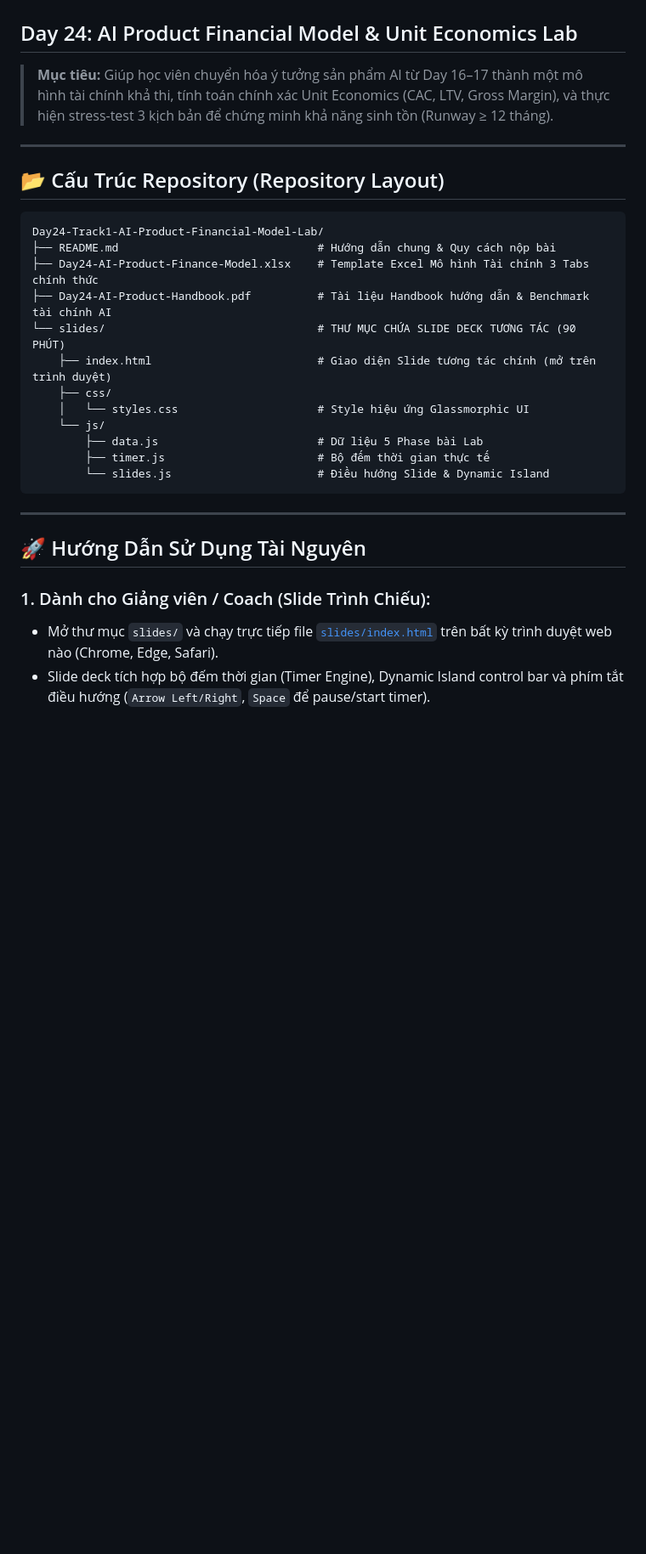
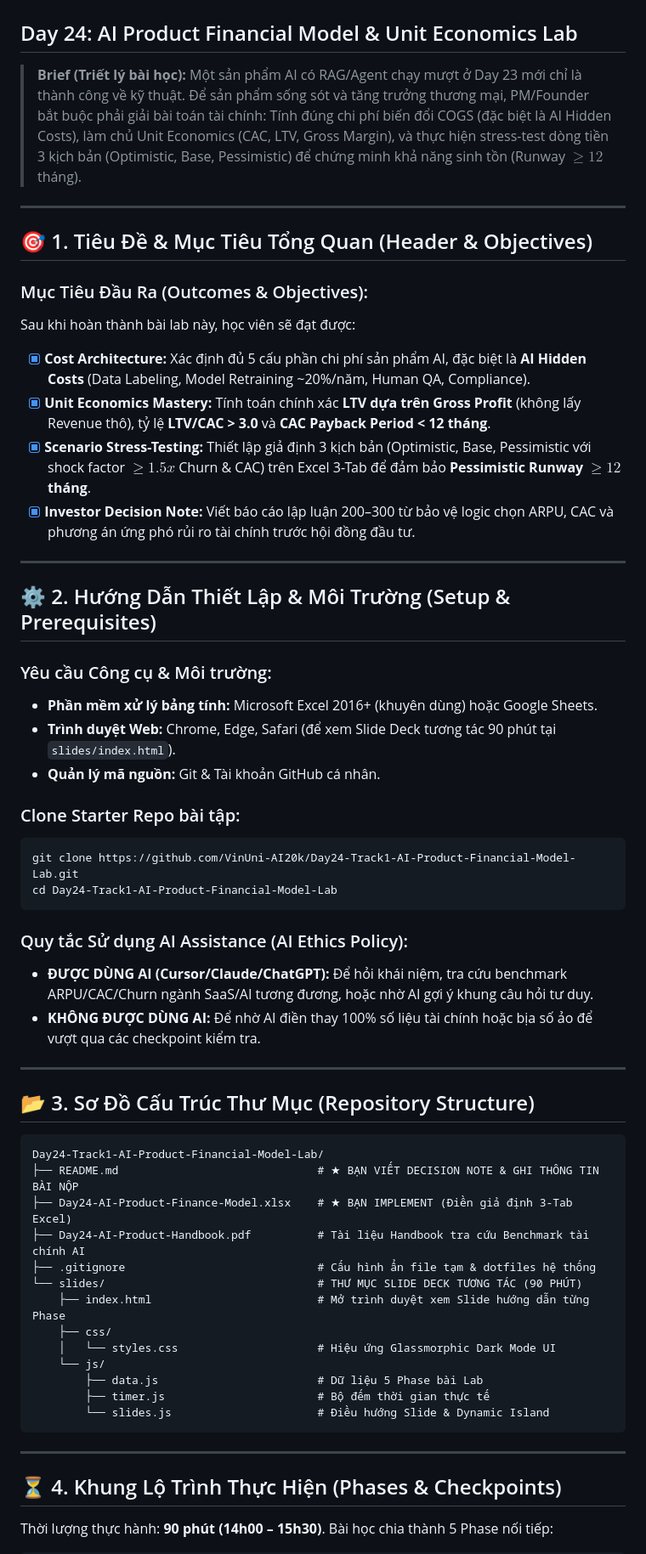
Before and after one commit to DucAnhIT03/Track1_Day24_NguyenDucAnh_2A202601063, a Markdown page: README.md, the part around one of its changes. Shown at 85% size. Rendered like a GitHub page; blank space fills up the shorter version.

````diff
--- a/README.md
+++ b/README.md
@@ -1,21 +1,52 @@
 # 🎓 VinUniversity AI Talent Program — Track 1: AI Product Management
 ## Day 24: AI Product Financial Model & Unit Economics Lab
 
-> **Mục tiêu:** Giúp học viên chuyển hóa ý tưởng sản phẩm AI từ Day 16–17 thành một mô hình tài chính khả thi, tính toán chính xác Unit Economics (CAC, LTV, Gross Margin), và thực hiện stress-test 3 kịch bản để chứng minh khả năng sinh tồn (Runway ≥ 12 tháng).
+> **Brief (Triết lý bài học):** Một sản phẩm AI có RAG/Agent chạy mượt ở Day 23 mới chỉ là thành công về kỹ thuật. Để sản phẩm sống sót và tăng trưởng thương mại, PM/Founder bắt buộc phải giải bài toán tài chính: Tính đúng chi phí biến đổi COGS (đặc biệt là AI Hidden Costs), làm chủ Unit Economics (CAC, LTV, Gross Margin), và thực hiện stress-test dòng tiền 3 kịch bản (Optimistic, Base, Pessimistic) để chứng minh khả năng sinh tồn (Runway $\ge 12$ tháng).
 
 ---
 
-## 📂 Cấu Trúc Repository (Repository Layout)
+## 🎯 1. Tiêu Đề & Mục Tiêu Tổng Quan (Header & Objectives)
+
+### Mục Tiêu Đầu Ra (Outcomes & Objectives):
+Sau khi hoàn thành bài lab này, học viên sẽ đạt được:
+- [x] **Cost Architecture:** Xác định đủ 5 cấu phần chi phí sản phẩm AI, đặc biệt là **AI Hidden Costs** (Data Labeling, Model Retraining ~20%/năm, Human QA, Compliance).
+- [x] **Unit Economics Mastery:** Tính toán chính xác **LTV dựa trên Gross Profit** (không lấy Revenue thô), tỷ lệ **LTV/CAC > 3.0** và **CAC Payback Period < 12 tháng**.
+- [x] **Scenario Stress-Testing:** Thiết lập giả định 3 kịch bản (Optimistic, Base, Pessimistic với shock factor $\ge 1.5x$ Churn & CAC) trên Excel 3-Tab để đảm bảo **Pessimistic Runway $\ge 12$ tháng**.
+- [x] **Investor Decision Note:** Viết báo cáo lập luận 200–300 từ bảo vệ logic chọn ARPU, CAC và phương án ứng phó rủi ro tài chính trước hội đồng đầu tư.
+
+---
+
+## ⚙️ 2. Hướng Dẫn Thiết Lập & Môi Trường (Setup & Prerequisites)
+
+### Yêu cầu Công cụ & Môi trường:
+* **Phần mềm xử lý bảng tính:** Microsoft Excel 2016+ (khuyên dùng) hoặc Google Sheets.
+* **Trình duyệt Web:** Chrome, Edge, Safari (để xem Slide Deck tương tác 90 phút tại `slides/index.html`).
+* **Quản lý mã nguồn:** Git & Tài khoản GitHub cá nhân.
+
+### Clone Starter Repo bài tập:
+```bash
+git clone https://github.com/VinUni-AI20k/Day24-Track1-AI-Product-Financial-Model-Lab.git
+cd Day24-Track1-AI-Product-Financial-Model-Lab
+```
+
+### Quy tắc Sử dụng AI Assistance (AI Ethics Policy):
+* **ĐƯỢC DÙNG AI (Cursor/Claude/ChatGPT):** Để hỏi khái niệm, tra cứu benchmark ARPU/CAC/Churn ngành SaaS/AI tương đương, hoặc nhờ AI gợi ý khung câu hỏi tư duy.
+* **KHÔNG ĐƯỢC DÙNG AI:** Để nhờ AI điền thay 100% số liệu tài chính hoặc bịa số ảo để vượt qua các checkpoint kiểm tra.
+
+---
+
+## 📂 3. Sơ Đồ Cấu Trúc Thư Mục (Repository Structure)
 
 ```text
 Day24-Track1-AI-Product-Financial-Model-Lab/
-├── README.md                              # Hướng dẫn chung & Quy cách nộp bài
-├── Day24-AI-Product-Finance-Model.xlsx    # Template Excel Mô hình Tài chính 3 Tabs chính thức
-├── Day24-AI-Product-Handbook.pdf          # Tài liệu Handbook hướng dẫn & Benchmark tài chính AI
-└── slides/                                # THƯ MỤC CHỨA SLIDE DECK TƯƠNG TÁC (90 PHÚT)
-    ├── index.html                         # Giao diện Slide tương tác chính (mở trên trình duyệt)
+├── README.md                              # ★ BẠN VIẾT DECISION NOTE & GHI THÔNG TIN BÀI NỘP
+├── Day24-AI-Product-Finance-Model.xlsx    # ★ BẠN IMPLEMENT (Điền giả định 3-Tab Excel)
+├── Day24-AI-Product-Handbook.pdf          # Tài liệu Handbook tra cứu Benchmark tài chính AI
+├── .gitignore                             # Cấu hình ẩn file tạm & dotfiles hệ thống
+└── slides/                                # THƯ MỤC SLIDE DECK TƯƠNG TÁC (90 PHÚT)
+    ├── index.html                         # Mở trình duyệt xem Slide hướng dẫn từng Phase
     ├── css/
-    │   └── styles.css                     # Style hiệu ứng Glassmorphic UI
+    │   └── styles.css                     # Hiệu ứng Glassmorphic Dark Mode UI
     └── js/
         ├── data.js                        # Dữ liệu 5 Phase bài Lab
         ├── timer.js                       # Bộ đếm thời gian thực tế
@@ -24,9 +55,7 @@ Day24-Track1-AI-Product-Financial-Model-Lab/
 
 ---
 
-## 🚀 Hướng Dẫn Sử Dụng Tài Nguyên
+## ⏳ 4. Khung Lộ Trình Thực Hiện (Phases & Checkpoints)
 
-### 1. Dành cho Giảng viên / Coach (Slide Trình Chiếu):
-* Mở thư mục `slides/` và chạy trực tiếp file [`slides/index.html`](slides/index.html) trên bất kỳ trình duyệt web nào (Chrome, Edge, Safari).
-* Slide deck tích hợp bộ đếm thời gian (Timer Engine), Dynamic Island control bar và phím tắt điều hướng (`Arrow Left/Right`, `Space` để pause/start timer).
+Thời lượng thực hành: **90 phút (14h00 – 15h30)**. Bài học chia thành 5 Phase nối tiếp:
 
````
Also changed, not shown: other parts of README.md (+51 -20 lines).
